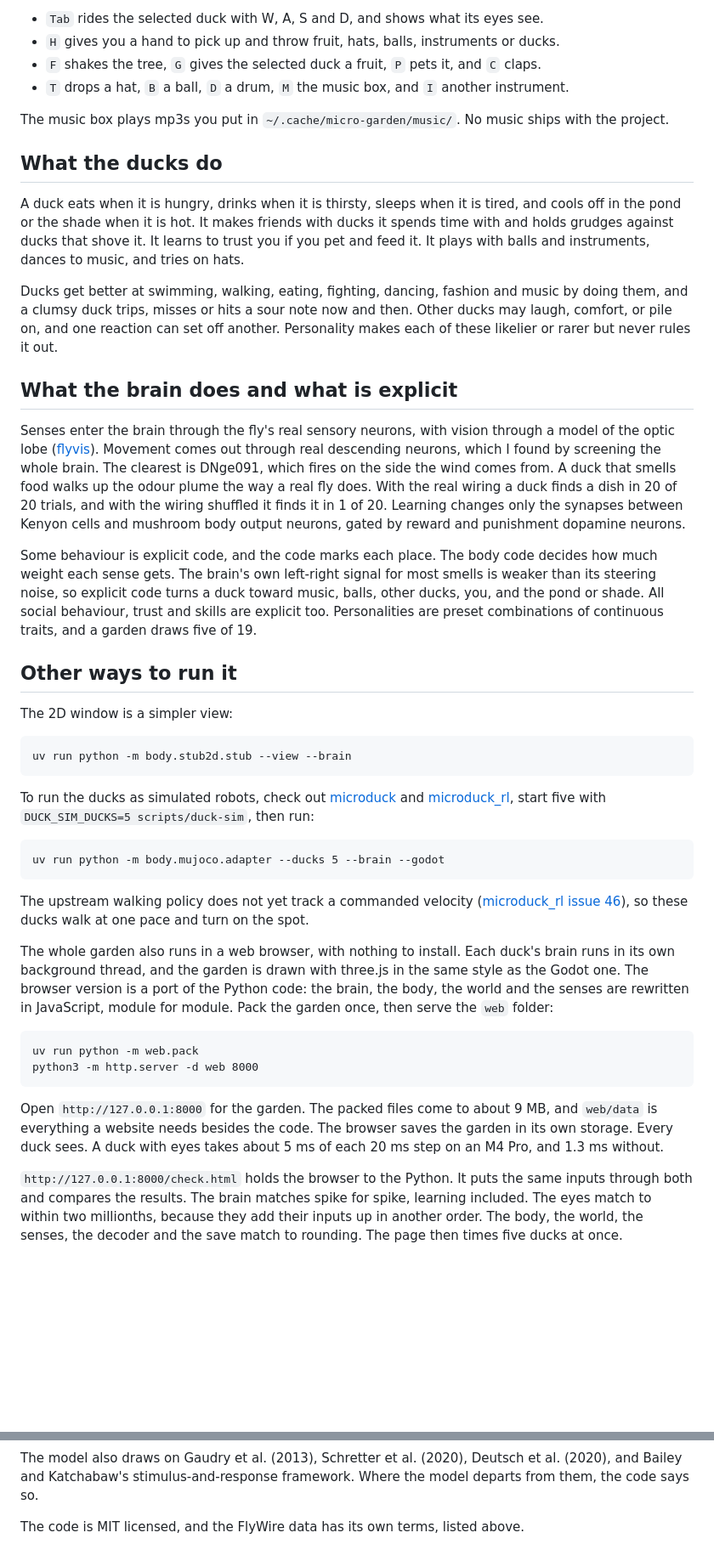
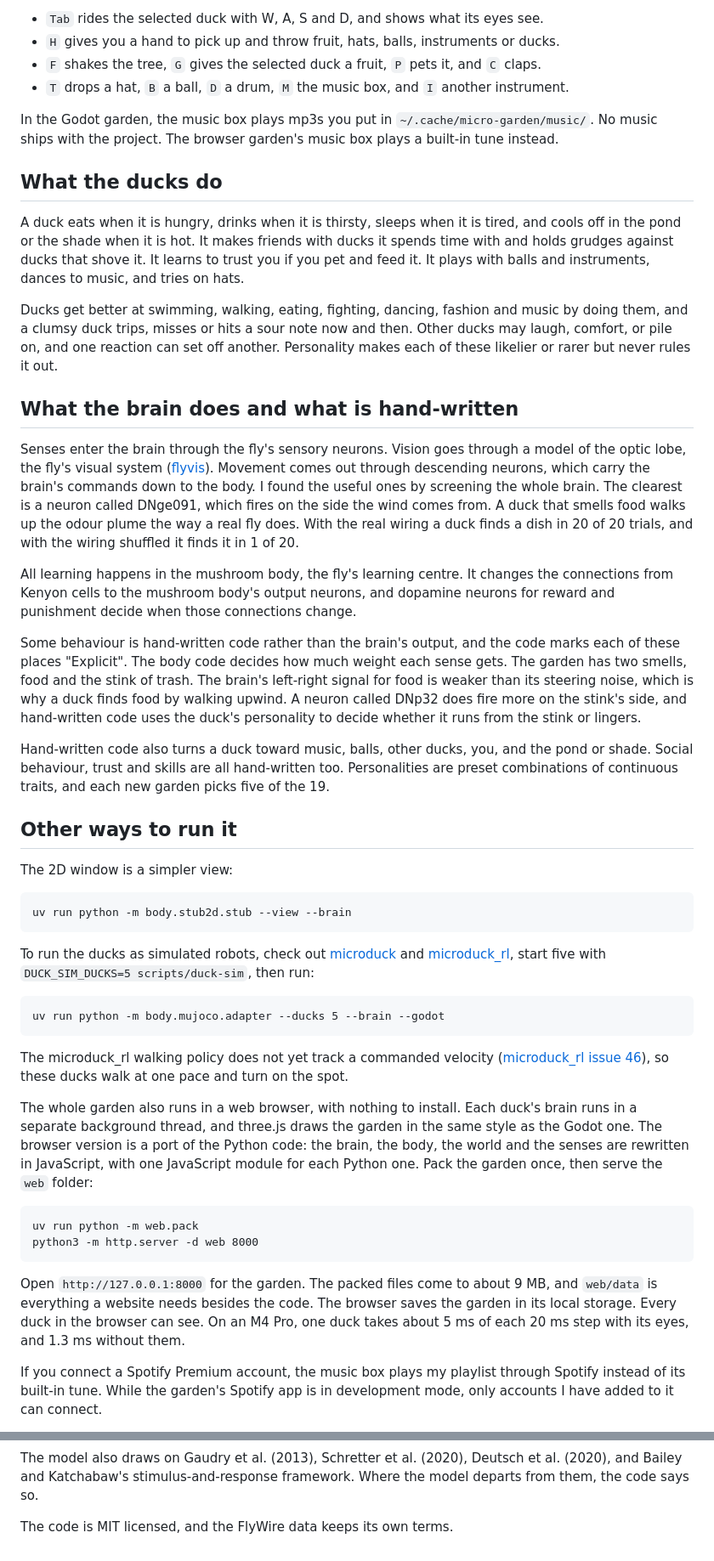
Before and after one commit to ChristianNHill/micro-garden, a Markdown page: README.md, 2 parts joined by grey strips. Shown at 85% size. Rendered like a GitHub page; blank space fills up the shorter version.

Commit message:
The README reads plainly and catches up with the browser garden
The opening says what the project is and asks whether a wiring diagram, needs, a personality and a place
are enough for emergent behaviour. Brain terms get a plain gloss at first use, "explicit" becomes
hand-written, and repeated "own" and "real" are cut. The brain section names the two smells: food has no
usable left-right signal, so ducks walk upwind, while DNp32 tells the stink's side. The music box section
covers the browser's built-in tune and the Spotify player.

Co-Authored-By: Claude Opus 5.5 <noreply@anthropic.com>

````diff
--- a/README.md
+++ b/README.md
@@ -34,7 +34,7 @@ Click a duck to follow it and see its needs, moods and 12,000 of its neurons fir
 - `F` shakes the tree, `G` gives the selected duck a fruit, `P` pets it, and `C` claps.
 - `T` drops a hat, `B` a ball, `D` a drum, `M` the music box, and `I` another instrument.
 
-The music box plays mp3s you put in `~/.cache/micro-garden/music/`. No music ships with the project.
+In the Godot garden, the music box plays mp3s you put in `~/.cache/micro-garden/music/`. No music ships with the project. The browser garden's music box plays a built-in tune instead.
 
 ## What the ducks do
 
@@ -42,11 +42,15 @@ A duck eats when it is hungry, drinks when it is thirsty, sleeps when it is tire
 
 Ducks get better at swimming, walking, eating, fighting, dancing, fashion and music by doing them, and a clumsy duck trips, misses or hits a sour note now and then. Other ducks may laugh, comfort, or pile on, and one reaction can set off another. Personality makes each of these likelier or rarer but never rules it out.
 
-## What the brain does and what is explicit
+## What the brain does and what is hand-written
 
-Senses enter the brain through the fly's real sensory neurons, with vision through a model of the optic lobe ([flyvis](https://github.com/TuragaLab/flyvis)). Movement comes out through real descending neurons, which I found by screening the whole brain. The clearest is DNge091, which fires on the side the wind comes from. A duck that smells food walks up the odour plume the way a real fly does. With the real wiring a duck finds a dish in 20 of 20 trials, and with the wiring shuffled it finds it in 1 of 20. Learning changes only the synapses between Kenyon cells and mushroom body output neurons, gated by reward and punishment dopamine neurons.
+Senses enter the brain through the fly's sensory neurons. Vision goes through a model of the optic lobe, the fly's visual system ([flyvis](https://github.com/TuragaLab/flyvis)). Movement comes out through descending neurons, which carry the brain's commands down to the body. I found the useful ones by screening the whole brain. The clearest is a neuron called DNge091, which fires on the side the wind comes from. A duck that smells food walks up the odour plume the way a real fly does. With the real wiring a duck finds a dish in 20 of 20 trials, and with the wiring shuffled it finds it in 1 of 20.
 
-Some behaviour is explicit code, and the code marks each place. The body code decides how much weight each sense gets. The brain's own left-right signal for most smells is weaker than its steering noise, so explicit code turns a duck toward music, balls, other ducks, you, and the pond or shade. All social behaviour, trust and skills are explicit too. Personalities are preset combinations of continuous traits, and a garden draws five of 19.
+All learning happens in the mushroom body, the fly's learning centre. It changes the connections from Kenyon cells to the mushroom body's output neurons, and dopamine neurons for reward and punishment decide when those connections change.
+
+Some behaviour is hand-written code rather than the brain's output, and the code marks each of these places "Explicit". The body code decides how much weight each sense gets. The garden has two smells, food and the stink of trash. The brain's left-right signal for food is weaker than its steering noise, which is why a duck finds food by walking upwind. A neuron called DNp32 does fire more on the stink's side, and hand-written code uses the duck's personality to decide whether it runs from the stink or lingers.
+
+Hand-written code also turns a duck toward music, balls, other ducks, you, and the pond or shade. Social behaviour, trust and skills are all hand-written too. Personalities are preset combinations of continuous traits, and each new garden picks five of the 19.
 
 ## Other ways to run it
 
@@ -62,16 +66,16 @@ To run the ducks as simulated robots, check out [microduck](https://github.com/p
 uv run python -m body.mujoco.adapter --ducks 5 --brain --godot
 ```
 
-The upstream walking policy does not yet track a commanded velocity ([microduck_rl issue 46](https://github.com/pollen-robotics/microduck_rl/issues/46)), so these ducks walk at one pace and turn on the spot.
+The microduck_rl walking policy does not yet track a commanded velocity ([microduck_rl issue 46](https://github.com/pollen-robotics/microduck_rl/issues/46)), so these ducks walk at one pace and turn on the spot.
 
-The whole garden also runs in a web browser, with nothing to install. Each duck's brain runs in its own background thread, and the garden is drawn with three.js in the same style as the Godot one. The browser version is a port of the Python code: the brain, the body, the world and the senses are rewritten in JavaScript, module for module. Pack the garden once, then serve the `web` folder:
+The whole garden also runs in a web browser, with nothing to install. Each duck's brain runs in a separate background thread, and three.js draws the garden in the same style as the Godot one. The browser version is a port of the Python code: the brain, the body, the world and the senses are rewritten in JavaScript, with one JavaScript module for each Python one. Pack the garden once, then serve the `web` folder:
 
 ```
 uv run python -m web.pack
 python3 -m http.server -d web 8000
 ```
 
-Open `http://127.0.0.1:8000` for the garden. The packed files come to about 9 MB, and `web/data` is everything a website needs besides the code. The browser saves the garden in its own storage. Every duck sees. A duck with eyes takes about 5 ms of each 20 ms step on an M4 Pro, and 1.3 ms without.
+Open `http://127.0.0.1:8000` for the garden. The packed files come to about 9 MB, and `web/data` is everything a website needs besides the code. The browser saves the garden in its local storage. Every duck in the browser can see. On an M4 Pro, one duck takes about 5 ms of each 20 ms step with its eyes, and 1.3 ms without them.
 
-`http://127.0.0.1:8000/check.html` holds the browser to the Python. It puts the same inputs through both and compares the results. The brain matches spike for spike, learning included. The eyes match to within two millionths, because they add their inputs up in another order. The body, the world, the senses, the decoder and the save match to rounding. The page then times five ducks at once.
+If you connect a Spotify Premium account, the music box plays my playlist through Spotify instead of its built-in tune. While the garden's Spotify app is in development mode, only accounts I have added to it can connect.
 
@@ -105,4 +117,4 @@ This project also builds on:
 
 The model also draws on Gaudry et al. (2013), Schretter et al. (2020), Deutsch et al. (2020), and Bailey and Katchabaw's stimulus-and-response framework. Where the model departs from them, the code says so.
 
-The code is MIT licensed, and the FlyWire data has its own terms, listed above.
+The code is MIT licensed, and the FlyWire data keeps its own terms.
````
Also changed, not shown: other parts of README.md (+12 -4 lines).
